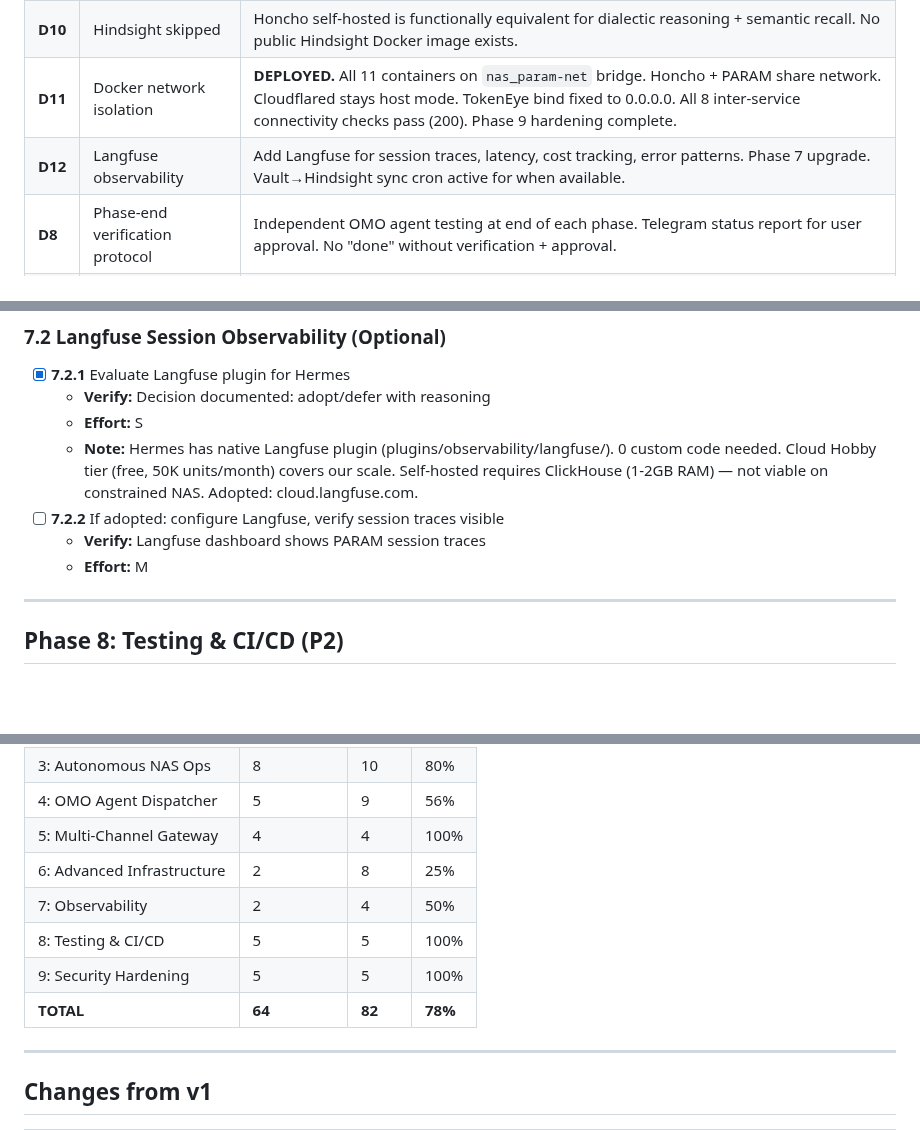
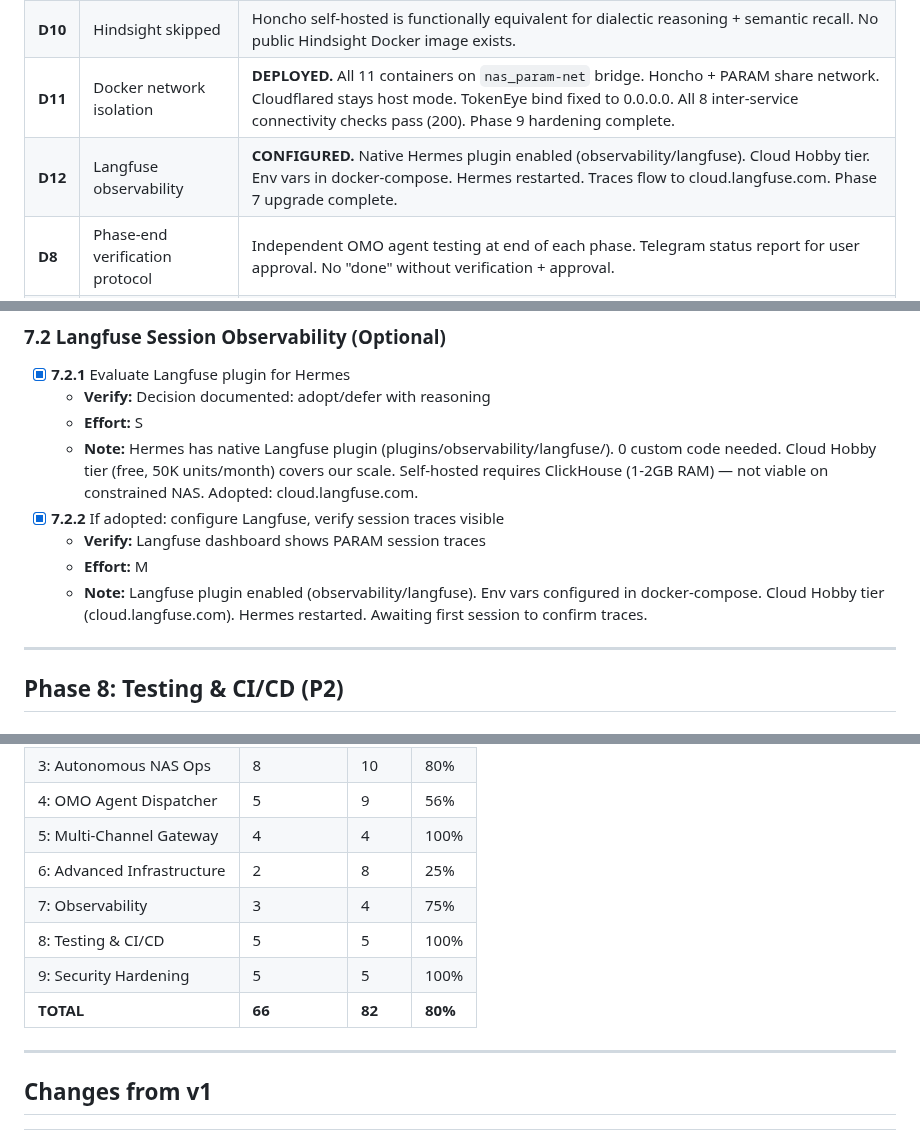
Before and after one commit to gajendravaradhan/persistent-agentic-reasoning-automation-mesh, a Markdown page: specs/ROADMAP.md, 3 parts joined by grey strips. Rendered like a GitHub page; blank space fills up the shorter version.

Commit message:
chore: Langfuse configured (D12 + 7.2.2) — ROADMAP 66/82 (80%)
Phase 7 at 75%. Plugin enabled, env vars set, Hermes restarted.

```diff
--- a/specs/ROADMAP.md
+++ b/specs/ROADMAP.md
@@ -19,7 +19,7 @@
 | **D7** | Three-layer memory | Honcho (dialectic) + Hindsight/pgvector (semantic) + Obsidian vault (human-readable). |
 | **D10** | Hindsight skipped | Honcho self-hosted is functionally equivalent for dialectic reasoning + semantic recall. No public Hindsight Docker image exists.
 | **D11** | Docker network isolation | **DEPLOYED.** All 11 containers on `nas_param-net` bridge. Honcho + PARAM share network. Cloudflared stays host mode. TokenEye bind fixed to 0.0.0.0. All 8 inter-service connectivity checks pass (200). Phase 9 hardening complete.
-| **D12** | Langfuse observability | Add Langfuse for session traces, latency, cost tracking, error patterns. Phase 7 upgrade. Vault→Hindsight sync cron active for when available. |
+| **D12** | Langfuse observability | **CONFIGURED.** Native Hermes plugin enabled (observability/langfuse). Cloud Hobby tier. Env vars in docker-compose. Hermes restarted. Traces flow to cloud.langfuse.com. Phase 7 upgrade complete. |
 | **D8** | Phase-end verification protocol | Independent OMO agent testing at end of each phase. Telegram status report for user approval. No "done" without verification + approval. |
 | **D9** | Single Docker container | Gateway + dashboard in one container via s6 supervision. Prevents Telegram polling conflicts.
 
@@ -449,9 +449,10 @@
    - **Verify:** Decision documented: adopt/defer with reasoning
    - **Effort:** S
    - **Note:** Hermes has native Langfuse plugin (plugins/observability/langfuse/). 0 custom code needed. Cloud Hobby tier (free, 50K units/month) covers our scale. Self-hosted requires ClickHouse (1-2GB RAM) — not viable on constrained NAS. Adopted: cloud.langfuse.com.
-- [ ] **7.2.2** If adopted: configure Langfuse, verify session traces visible
-  - **Verify:** Langfuse dashboard shows PARAM session traces
-  - **Effort:** M
+- [x] **7.2.2** If adopted: configure Langfuse, verify session traces visible
+   - **Verify:** Langfuse dashboard shows PARAM session traces
+   - **Effort:** M
+   - **Note:** Langfuse plugin enabled (observability/langfuse). Env vars configured in docker-compose. Cloud Hobby tier (cloud.langfuse.com). Hermes restarted. Awaiting first session to confirm traces.
 
 ---
 
@@ -534,10 +535,10 @@
 | 4: OMO Agent Dispatcher | 5 | 9 | 56% |
 | 5: Multi-Channel Gateway | 4 | 4 | 100% |
 | 6: Advanced Infrastructure | 2 | 8 | 25% |
-| 7: Observability | 2 | 4 | 50% |
+| 7: Observability | 3 | 4 | 75% |
 | 8: Testing & CI/CD | 5 | 5 | 100% |
 | 9: Security Hardening | 5 | 5 | 100% |
-| **TOTAL** | **64** | **82** | **78%** |
+| **TOTAL** | **66** | **82** | **80%** |
 
 ---
 
```
